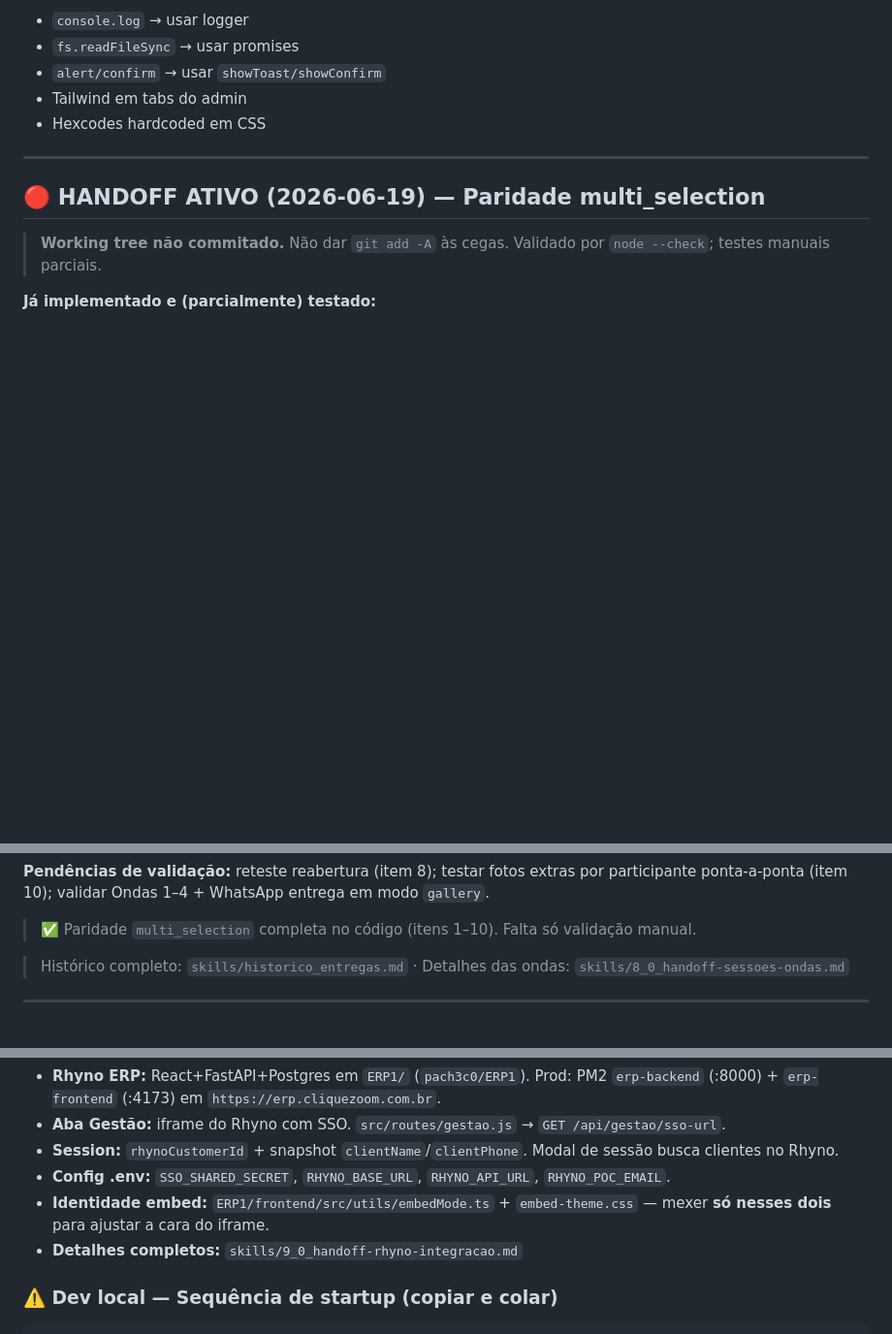
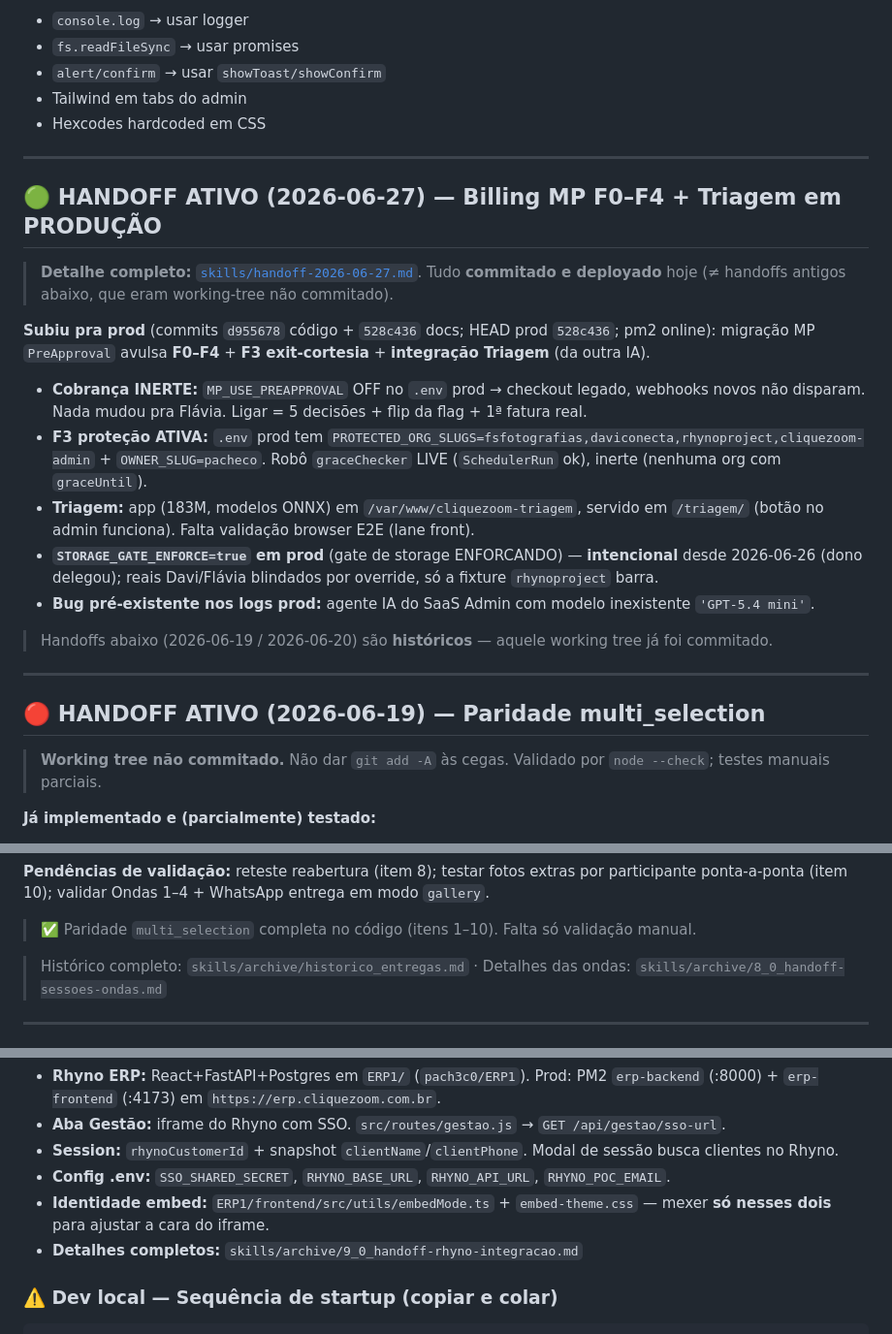
Before and after one commit to pach3c0/fs-saas, a Markdown page: CLAUDE.md, 3 parts joined by grey strips. Shown at 97% size. Drawn GitHub-style; blank space fills up the shorter version.

````diff
--- a/CLAUDE.md
+++ b/CLAUDE.md
@@ -92,6 +92,22 @@
 
 ---
 
+## 🟢 HANDOFF ATIVO (2026-06-27) — Billing MP F0–F4 + Triagem em PRODUÇÃO
+
+> **Detalhe completo:** [`skills/handoff-2026-06-27.md`](skills/handoff-2026-06-27.md). Tudo **commitado e deployado** hoje (≠ handoffs antigos abaixo, que eram working-tree não commitado).
+
+**Subiu pra prod** (commits `d955678` código + `528c436` docs; HEAD prod `528c436`; pm2 online): migração MP `PreApproval` avulsa **F0–F4** + **F3 exit-cortesia** + **integração Triagem** (da outra IA).
+
+- **Cobrança INERTE:** `MP_USE_PREAPPROVAL` OFF no `.env` prod → checkout legado, webhooks novos não disparam. Nada mudou pra Flávia. Ligar = 5 decisões + flip da flag + 1ª fatura real.
+- **F3 proteção ATIVA:** `.env` prod tem `PROTECTED_ORG_SLUGS=fsfotografias,daviconecta,rhynoproject,cliquezoom-admin` + `OWNER_SLUG=pacheco`. Robô `graceChecker` LIVE (`SchedulerRun` ok), inerte (nenhuma org com `graceUntil`).
+- **Triagem:** app (183M, modelos ONNX) em `/var/www/cliquezoom-triagem`, servido em `/triagem/` (botão no admin funciona). Falta validação browser E2E (lane front).
+- **`STORAGE_GATE_ENFORCE=true` em prod** (gate de storage ENFORCANDO) — **intencional** desde 2026-06-26 (dono delegou); reais Davi/Flávia blindados por override, só a fixture `rhynoproject` barra.
+- **Bug pré-existente nos logs prod:** agente IA do SaaS Admin com modelo inexistente `'GPT-5.4 mini'`.
+
+> Handoffs abaixo (2026-06-19 / 2026-06-20) são **históricos** — aquele working tree já foi commitado.
+
+---
+
 ## 🔴 HANDOFF ATIVO (2026-06-19) — Paridade multi_selection
 
 > **Working tree não commitado.** Não dar `git add -A` às cegas. Validado por `node --check`; testes manuais parciais.
@@ -117,7 +133,7 @@
 
 > ✅ Paridade `multi_selection` completa no código (itens 1–10). Falta só validação manual.
 
-> Histórico completo: `skills/historico_entregas.md` · Detalhes das ondas: `skills/8_0_handoff-sessoes-ondas.md`
+> Histórico completo: `skills/archive/historico_entregas.md` · Detalhes das ondas: `skills/archive/8_0_handoff-sessoes-ondas.md`
 
 ---
 
@@ -150,7 +166,7 @@
 - **Session:** `rhynoCustomerId` + snapshot `clientName`/`clientPhone`. Modal de sessão busca clientes no Rhyno.
 - **Config .env:** `SSO_SHARED_SECRET`, `RHYNO_BASE_URL`, `RHYNO_API_URL`, `RHYNO_POC_EMAIL`.
 - **Identidade embed:** `ERP1/frontend/src/utils/embedMode.ts` + `embed-theme.css` — mexer **só nesses dois** para ajustar a cara do iframe.
-- **Detalhes completos:** `skills/9_0_handoff-rhyno-integracao.md`
+- **Detalhes completos:** `skills/archive/9_0_handoff-rhyno-integracao.md`
 
 ### ⚠️ Dev local — Sequência de startup (copiar e colar)
 ```bash
````
Also changed, not shown: skills/handoff-2026-06-27.md (added, +46 -0 lines).
